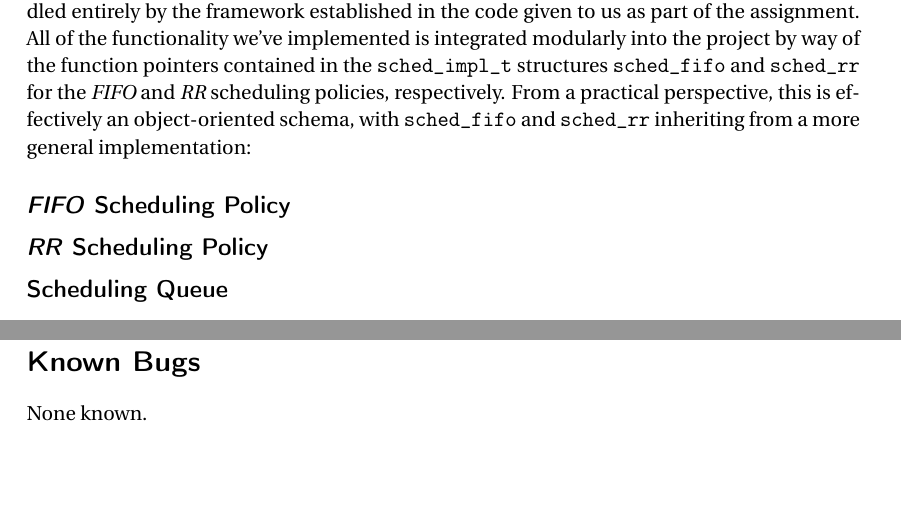
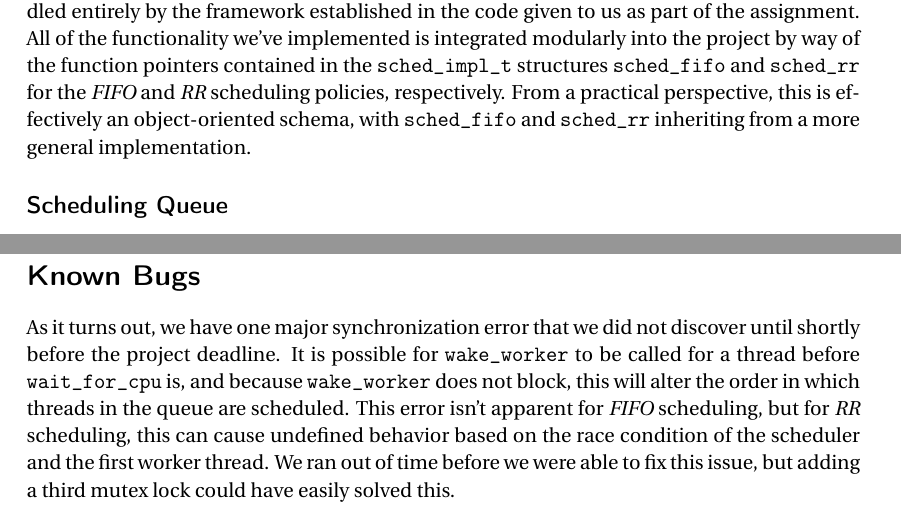
Before and after one commit to nealian/cse325_project4, a LaTeX document (README.tex): two parts of pages 3 and 5 of 5, joined at a grey line, cut so that both start at the same text, the shorter picture padded with empty space. Compiled offline with pdfLaTeX.

Commit message:
Added bug report, cleaned up README

```diff
--- a/README.tex
+++ b/README.tex
@@ -138,15 +138,7 @@ Another example, this time using \textit{RR} scheduling:
 \section*{Design \& Implementation}
 % Be sure and update this as we make progress...
 \subsection*{Organization}
-The execution of the project -- set-up, tear-down, and worker and scheduler routines -- is handled entirely by the framework established in the code given to us as part of the assignment. All of the functionality we've implemented is integrated modularly into the project by way of the function pointers contained in the \texttt{sched\_impl\_t} structures \texttt{sched\_fifo} and \texttt{sched\_rr} for the \textit{FIFO} and \textit{RR} scheduling policies, respectively. From a practical perspective, this is effectively an object-oriented schema, with \texttt{sched\_fifo} and \texttt{sched\_rr} inheriting from a more general implementation:
-
-% TODO: diagram showing that thing what i just said
-
-\subsection*{\textit{FIFO} Scheduling Policy}
-% TODO
-
-\subsection*{\textit{RR} Scheduling Policy}
-% TODO
+The execution of the project -- set-up, tear-down, and worker and scheduler routines -- is handled entirely by the framework established in the code given to us as part of the assignment. All of the functionality we've implemented is integrated modularly into the project by way of the function pointers contained in the \texttt{sched\_impl\_t} structures \texttt{sched\_fifo} and \texttt{sched\_rr} for the \textit{FIFO} and \textit{RR} scheduling policies, respectively. From a practical perspective, this is effectively an object-oriented schema, with \texttt{sched\_fifo} and \texttt{sched\_rr} inheriting from a more general implementation.
 
 \subsection*{Scheduling Queue}
 The scheduling queue is a simple FIFO queue implemented as a wrapper around a doubly-linked list, using the implementation provided in \texttt{list.h}. For both scheduling policies, the functionality of the queue itself is identical, as all policy-specific functionality has been offloaded to the worker-thread control system. The queue structure \texttt{sched\_queue}, typedeffed elsewhere as \texttt{sched\_queue\_t}, is implemented in \texttt{sched\_impl.c}, with all access methods passed as function pointers to the various scheduler implementations. These methods are all synchronized as described in \textbf{\nameref{design:sync}}, and are as follows:
@@ -186,7 +178,6 @@ Our implementation of access control to the scheduling queue uses a very similar
 
 %%% BUGS %%%
 \section*{Known Bugs}
-% TODO
-None known.
+As it turns out, we have one major synchronization error that we did not discover until shortly before the project deadline. It is possible for \texttt{wake\_worker} to be called for a thread before \texttt{wait\_for\_cpu} is, and because \texttt{wake\_worker} does not block, this will alter the order in which threads in the queue are scheduled. This error isn't apparent for \textit{FIFO} scheduling, but for \textit{RR} scheduling, this can cause undefined behavior based on the race condition of the scheduler and the first worker thread. We ran out of time before we were able to fix this issue, but adding a third mutex lock could have easily solved this.
 
 \end{document}
```
